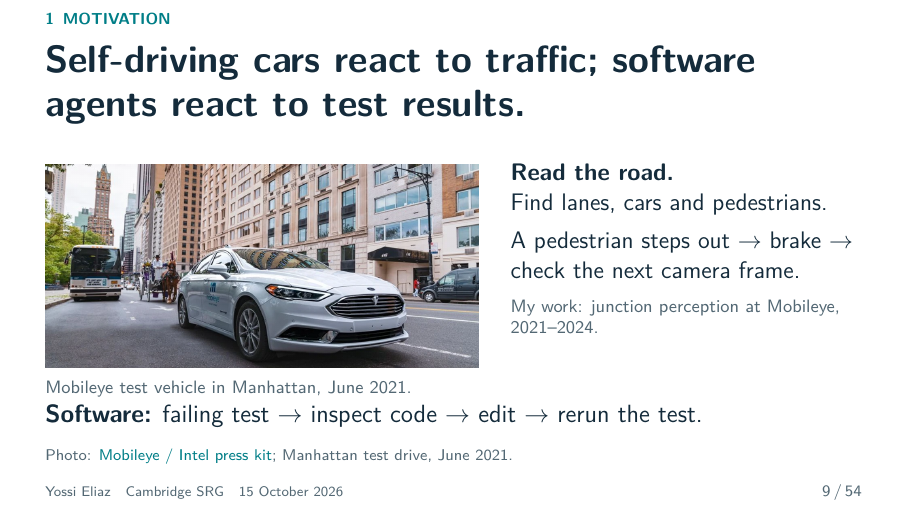
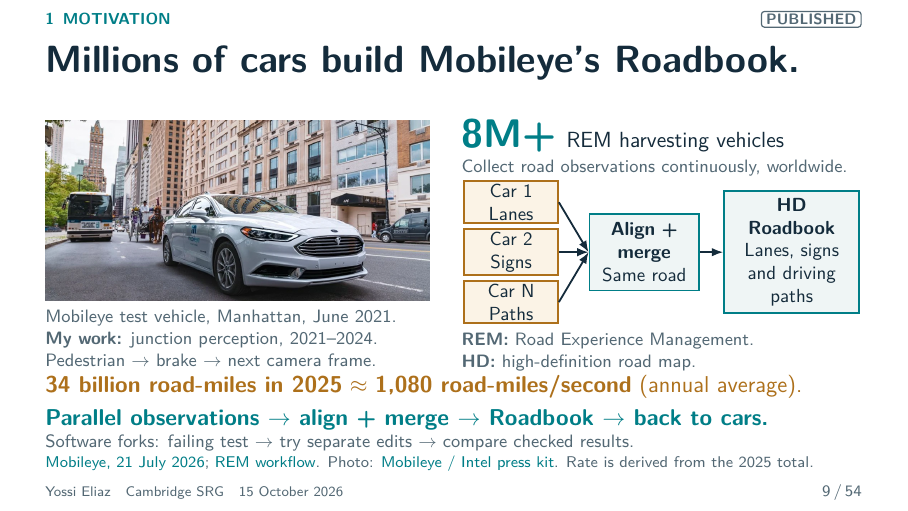
Before and after one commit to zozo123/cam-talk-london-26, LaTeX slides (talk.tex, which reads acts/1-introduction/06-self-driving-systems.tex): page 9 of 54. Compiled offline with pdfLaTeX.

Commit message:
Explain Mobileye Roadbook aggregation with verified fleet scale

```diff
--- a/acts/1-introduction/06-self-driving-systems.tex
+++ b/acts/1-introduction/06-self-driving-systems.tex
@@ -1,22 +1,31 @@
-\begin{frame}[t]{Self-driving cars react to traffic; software agents react to test results.}
+\begin{frame}[t]{Millions of cars build Mobileye's Roadbook.\ev{\tagO}}
 \vspace{0pt}
 \begin{columns}[T,onlytextwidth]
-\column{.53\linewidth}
+\column{.47\linewidth}
 \includegraphics[width=\linewidth]{assets/mobileye-new-york-2021.png}\par
-\vspace{.08cm}
-\tagline{Mobileye test vehicle in Manhattan, June 2021.}
-\column{.43\linewidth}
-{\fontsize{12}{15}\selectfont
-\textbf{Read the road.}\par
-Find lanes, cars and pedestrians.\par
-\vspace{.15cm}
-A pedestrian steps out $\to$ brake $\to$ check the next camera frame.\par}
-\vspace{.2cm}
-\tagline{My work: junction perception at Mobileye, 2021--2024.}
+\tagline{Mobileye test vehicle, Manhattan, June 2021.}
+\tagline{\textbf{My work:} junction perception, 2021--2024.\\Pedestrian $\to$ brake $\to$ next camera frame.}
+\column{.49\linewidth}
+{\fontsize{20}{23}\selectfont\color{Teal}\bfseries 8M+}\enspace{\fontsize{11}{13}\selectfont REM harvesting vehicles}\par
+\vspace{.05cm}
+\tagline{Collect road observations continuously, worldwide.}
+\vspace{.04cm}
+{\centering
+\begin{tikzpicture}[x=1cm,y=1cm,every node/.style={align=center,font=\fontsize{9.5}{11.5}\selectfont}]
+\foreach \yy/\nn/\lab in {.88/a/Car 1\\Lanes,0/b/Car 2\\Signs,-.88/c/Car N\\Paths}{
+\node[candidate,text width=1.55cm,minimum height=.66cm,inner sep=1.5pt] (drive\nn) at (0,\yy) {\lab};}
+\node[evidence,text width=1.7cm,minimum height=1.35cm] (merge) at (2.35,0) {\textbf{Align + merge}\\Same road};
+\foreach \nn in {a,b,c}{\draw[flow](drive\nn.east)--(merge.west);}
+\node[evidence,text width=2.15cm,minimum height=1.35cm] (map) at (4.95,0) {\textbf{HD Roadbook}\\Lanes, signs\\and driving paths};
+\draw[flow](merge.east)--(map.west);
+\end{tikzpicture}\par}
+\tagline{\textbf{REM:} Road Experience Management.\\\textbf{HD:} high-definition road map.}
 \end{columns}
-\vspace{.10cm}
-\lead{\textbf{Software:} failing test $\to$ inspect code $\to$ edit $\to$ rerun the test.}
-\sources{Photo: \href{https://www.mobileye.com/press-kit/press-kit-mobileye-new-york-city/}{Mobileye / Intel press kit}; Manhattan test drive, June 2021.}
-\qadetail{The official Mobileye press kit identifies this photo as a test vehicle navigating Manhattan in June 2021. Image URL: https://static2.mobileye.com/img?h=504\&p=auto\&s=us\%2Fcorporate\%2Fimages\%2F17b6eecccb661bef7544a8bd66cc6a2c\_1668948799742.jpg\&w=1072. The vehicle illustrates the field; it is not attributed to the speaker's particular team or work. The speaker's own career website states Mobileye employment December 2021--March 2024, deep learning and algorithms research, including production perception and road-junction semantics. Perception provides observations for a driving policy; the pedestrian/braking sequence is an introductory illustration, not a description of a specific deployed Mobileye safety architecture or a personal contribution claim about the full controller. No Mobileye production accuracy or safety metric is asserted. The software loop is read an executed failure, inspect and edit the program, rerun the check, and revise. The proposed forkable execution layer adds private alternative continuations; ordinary stored-program execution still implements their actions. The downloaded WebP was converted losslessly to PNG for TeX compatibility, with no synthetic additions; it is scaled proportionally in the deck.}
-\note{[0:35] At Mobileye I worked on junction perception. If a pedestrian steps into the road, perception detects it, the car brakes, and the next frame informs its next action. A software agent sees a failing test, edits the code and reruns the check. Both use feedback. A computer can also test several private alternatives before choosing one. That is the next step.}
+\vspace{.03cm}
+{\fontsize{11.5}{14}\selectfont\color{Gold}\textbf{34 billion road-miles in 2025} $\approx$ \textbf{1,080 road-miles/second} (annual average).\par}
+\par\vspace{.1cm}{\fontsize{11.5}{14}\selectfont\color{Teal}\bfseries Parallel observations $\to$ align + merge $\to$ Roadbook $\to$ back to cars.\par}
+\tagline{Software forks: failing test $\to$ try separate edits $\to$ compare checked results.}
+\sources{\href{https://ir.mobileye.com/news-releases/news-release-details/mobileye-supply-cloud-enhanced-adas-select-future-stellantis}{Mobileye, 21 July 2026}; \href{https://www.mobileye.com/technology/rem/}{REM workflow}. Photo: \href{https://www.mobileye.com/press-kit/press-kit-mobileye-new-york-city/}{Mobileye / Intel press kit}. Rate is derived from the 2025 total.}
+\qadetail{REM scale and aggregation: Mobileye's 21 July 2026 Stellantis release reports more than eight million contributing vehicles and 34 billion miles covered in 2025. Source: https://ir.mobileye.com/news-releases/news-release-details/mobileye-supply-cloud-enhanced-adas-select-future-stellantis. The same release distinguishes more than 230 million vehicles built with EyeQ through 2025 from the much smaller REM harvesting fleet. The requested 300 million active harvesting cars and a fixed every-second upload interval were not verified. The slide uses continuous collection while vehicles drive. The per-second value is a derived 2025 annual average: 34,000,000,000 divided by (365 times 24 times 60 times 60) equals approximately 1,078 road-miles of observations per second, rounded to 1,080. It measures repeated driven distance, not unique road length, independent observations, data packets or simultaneous uploading cars; it is not an instantaneous throughput benchmark. Mobileye's REM technology page (https://www.mobileye.com/technology/rem/) describes anonymous tagged road observations, cloud aggregation/alignment of individual drives along the same road, road modelling and semantic interpretation, then distribution of the Roadbook to vehicles. The sourced description is high-definition (HD), not a separately established UHD product or precision claim. The diagram groups lane, sign and driving-path observations into three representative drives; actual cars can observe multiple feature types. Parallel observations and fan-in provide the analogy to computational forks. REM cars are not copies restored from one checkpoint, and shared observations do not establish independent information. The speaker's junction-perception role does not establish authorship of the REM mapping system. The official Mobileye press kit identifies this photo as a test vehicle navigating Manhattan in June 2021. Image URL: https://static2.mobileye.com/img?h=504\&p=auto\&s=us\%2Fcorporate\%2Fimages\%2F17b6eecccb661bef7544a8bd66cc6a2c\_1668948799742.jpg\&w=1072. The vehicle illustrates the field; it is not attributed to the speaker's particular team or work. The speaker's own career website states Mobileye employment December 2021--March 2024, deep learning and algorithms research, including production perception and road-junction semantics. Perception provides observations for a driving policy; the pedestrian/braking sequence is an introductory illustration, not a description of a specific deployed Mobileye safety architecture or a personal contribution claim about the full controller. No Mobileye production accuracy or safety metric is asserted. The software loop is read an executed failure, inspect and edit the program, rerun the check, and revise. The proposed forkable execution layer adds private alternative continuations; ordinary stored-program execution still implements their actions. The downloaded WebP was converted losslessly to PNG for TeX compatibility, with no synthetic additions; it is scaled proportionally in the deck.}
+\note{[0:35] At Mobileye I worked on junction perception. REM shows aggregation at fleet scale. More than eight million vehicles collect road observations worldwide. Observations of the same road are aligned and merged into the high-definition Roadbook, which goes back to vehicles. Thirty-four billion road-miles in 2025 gives the displayed annual average. For software forks, the pattern is similar: gather parallel results, align what they describe, and combine useful information.}
 \end{frame}
```
Also changed, not shown: .github/workflows/build-talk.yml (+1 -1 lines), CLAIM-FENCE.md (+4 -0 lines), DECK-REVIEW.md (+3 -2 lines), PRESENTER-GUIDE.md (+5 -5 lines), QA.md (+2 -0 lines), REFERENCES.md (+6 -0 lines), deck-storyline.md (+1 -1 lines), dist/forkable-sandboxes-cambridge.pdf.
